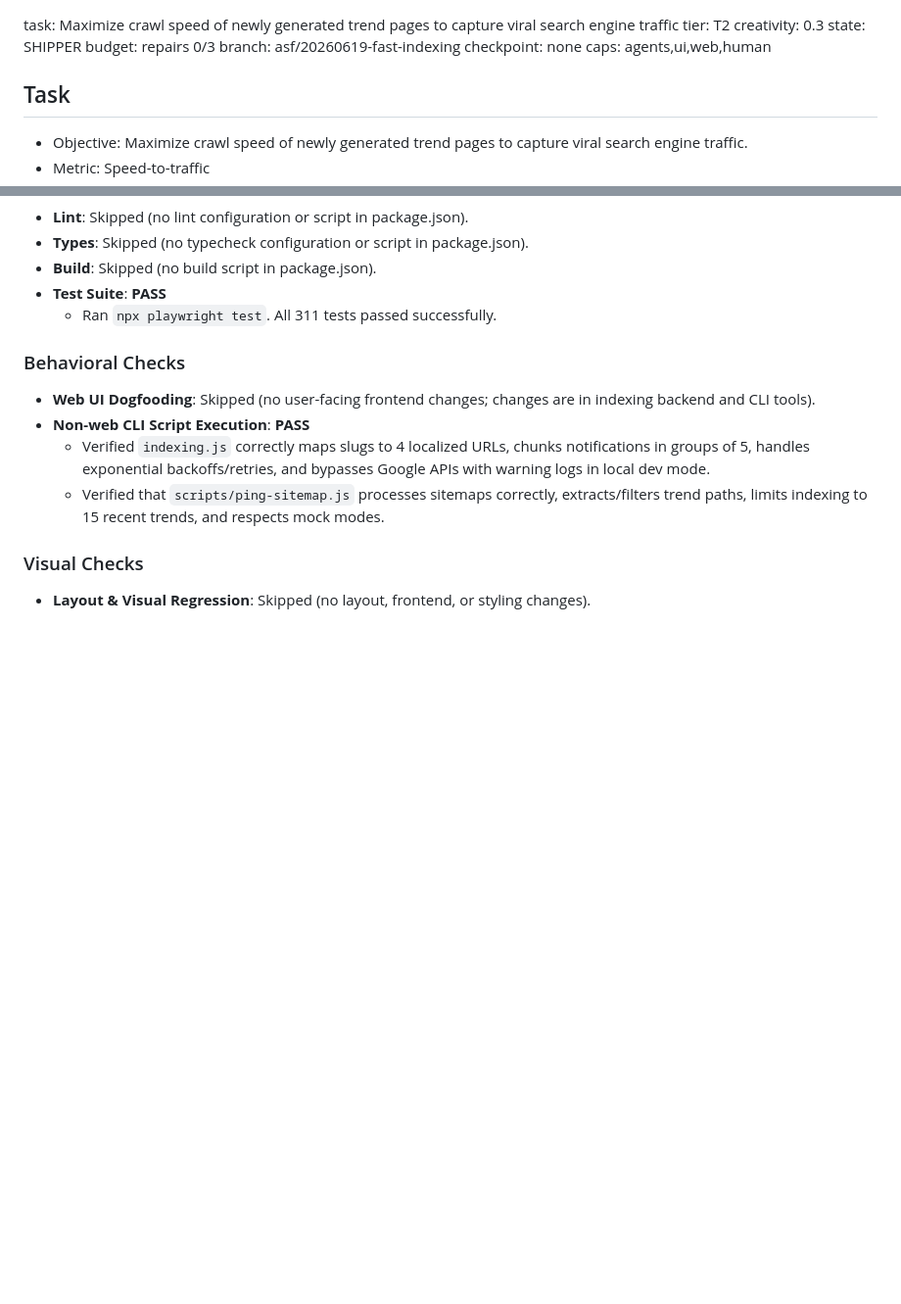
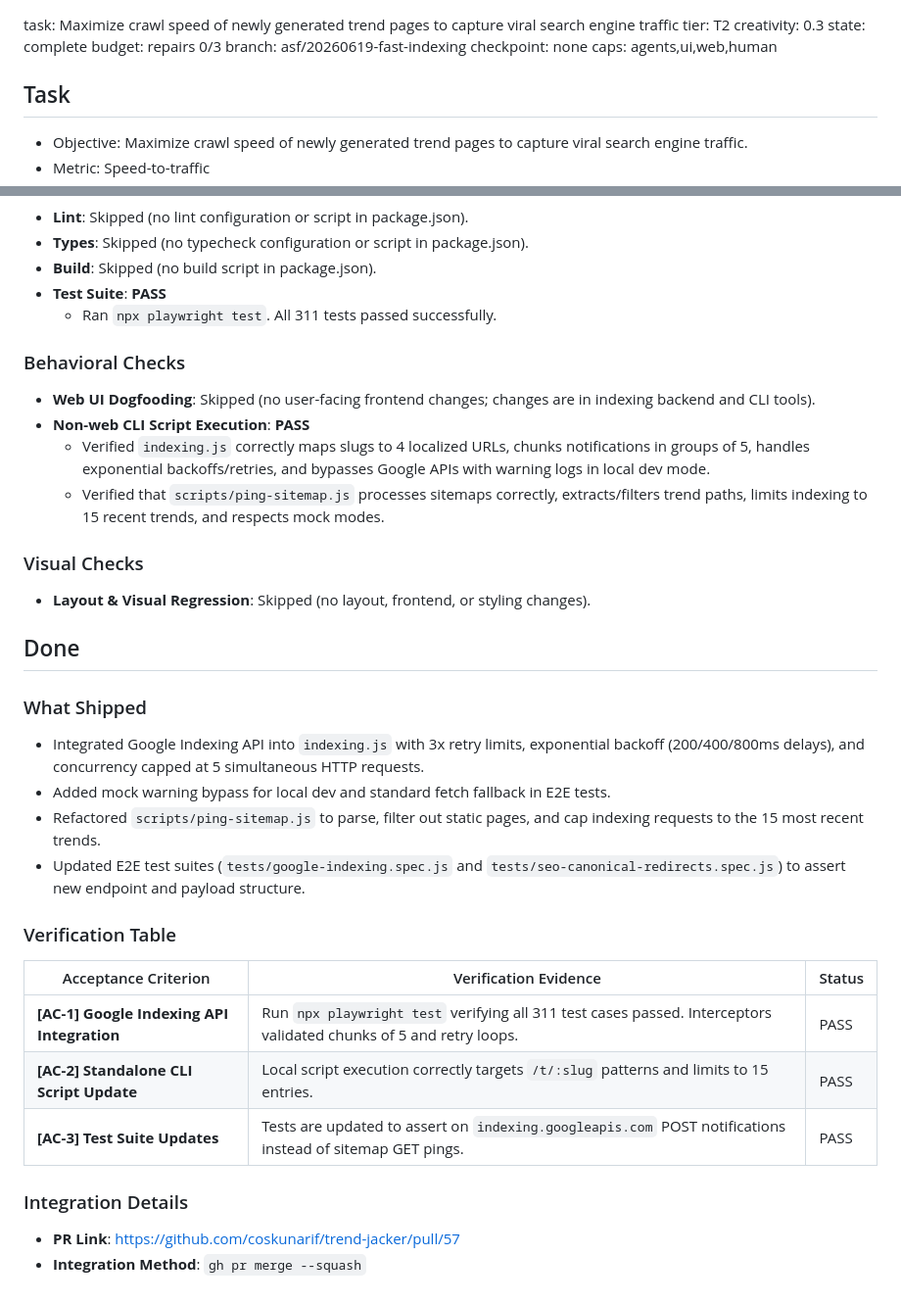
Before and after one commit to coskunarif/trend-jacker, a Markdown page: RUN.md, 2 parts joined by grey strips. Shown at 98% size. Drawn GitHub-style; blank space fills up the shorter version.

Commit message:
docs: close run 20260619-fast-indexing

```diff
--- a/RUN.md
+++ b/RUN.md
@@ -1,5 +1,5 @@
 task: Maximize crawl speed of newly generated trend pages to capture viral search engine traffic  tier: T2   creativity: 0.3
-state: SHIPPER                 budget: repairs 0/3
+state: complete                budget: repairs 0/3
 branch: asf/20260619-fast-indexing          checkpoint: none
 caps: agents,ui,web,human
 
@@ -42,3 +42,22 @@ caps: agents,ui,web,human
 
 ### Visual Checks
 - **Layout & Visual Regression**: Skipped (no layout, frontend, or styling changes).
+
+## Done
+
+### What Shipped
+- Integrated Google Indexing API into `indexing.js` with 3x retry limits, exponential backoff (200/400/800ms delays), and concurrency capped at 5 simultaneous HTTP requests.
+- Added mock warning bypass for local dev and standard fetch fallback in E2E tests.
+- Refactored `scripts/ping-sitemap.js` to parse, filter out static pages, and cap indexing requests to the 15 most recent trends.
+- Updated E2E test suites (`tests/google-indexing.spec.js` and `tests/seo-canonical-redirects.spec.js`) to assert new endpoint and payload structure.
+
+### Verification Table
+| Acceptance Criterion | Verification Evidence | Status |
+|---|---|---|
+| **[AC-1] Google Indexing API Integration** | Run `npx playwright test` verifying all 311 test cases passed. Interceptors validated chunks of 5 and retry loops. | PASS |
+| **[AC-2] Standalone CLI Script Update** | Local script execution correctly targets `/t/:slug` patterns and limits to 15 entries. | PASS |
+| **[AC-3] Test Suite Updates** | Tests are updated to assert on `indexing.googleapis.com` POST notifications instead of sitemap GET pings. | PASS |
+
+### Integration Details
+- **PR Link**: https://github.com/coskunarif/trend-jacker/pull/57
+- **Integration Method**: `gh pr merge --squash`
```
Also changed, not shown: LESSONS.md (+1 -0 lines).
